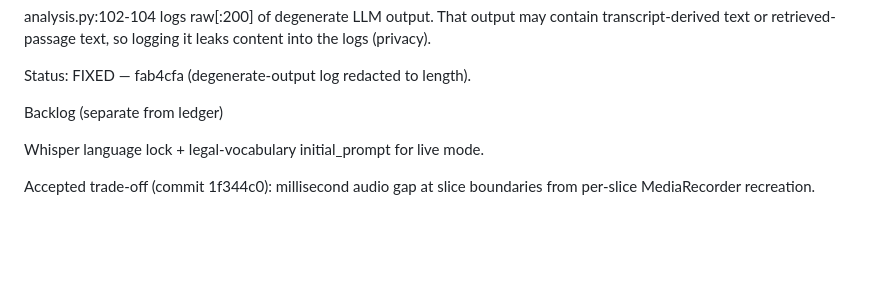
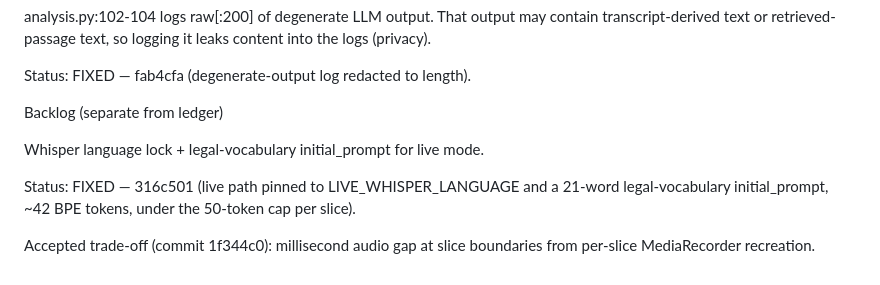
Before and after one commit to soheilon21-a11y/live-meeting-legal-companion, a Markdown page: docs/known-issues.md, the part around the change. GitHub-like rendering; blank space fills up the shorter version.

Commit message:
docs(ledger): mark live language-lock backlog fixed

```diff
--- a/docs/known-issues.md
+++ b/docs/known-issues.md
@@ -82,4 +82,6 @@ Backlog (separate from ledger)
 
 Whisper language lock + legal-vocabulary initial_prompt for live mode.
 
+Status: FIXED — 316c501 (live path pinned to LIVE_WHISPER_LANGUAGE and a 21-word legal-vocabulary initial_prompt, ~42 BPE tokens, under the 50-token cap per slice).
+
 Accepted trade-off (commit 1f344c0): millisecond audio gap at slice boundaries from per-slice MediaRecorder recreation.
```
